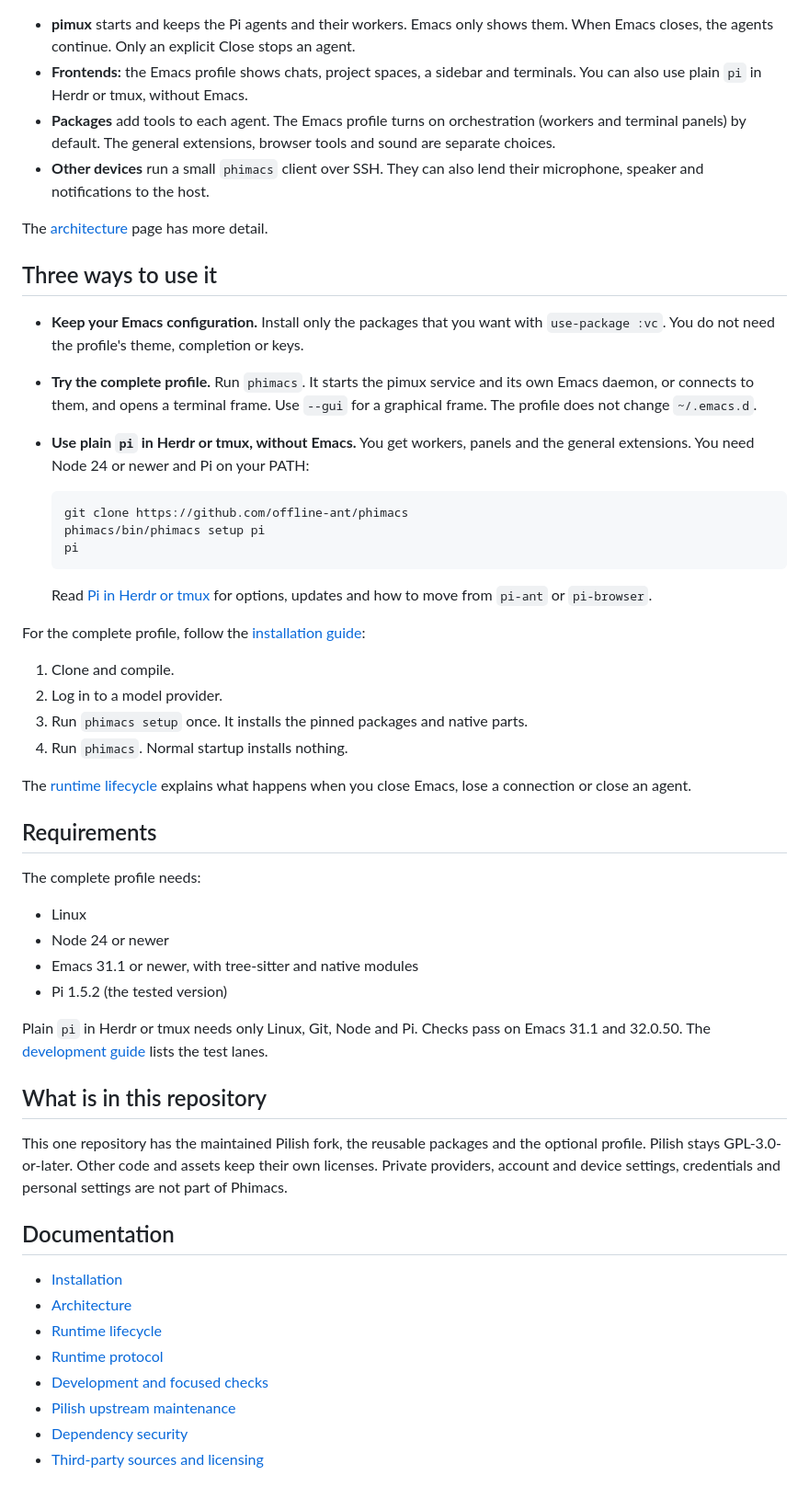
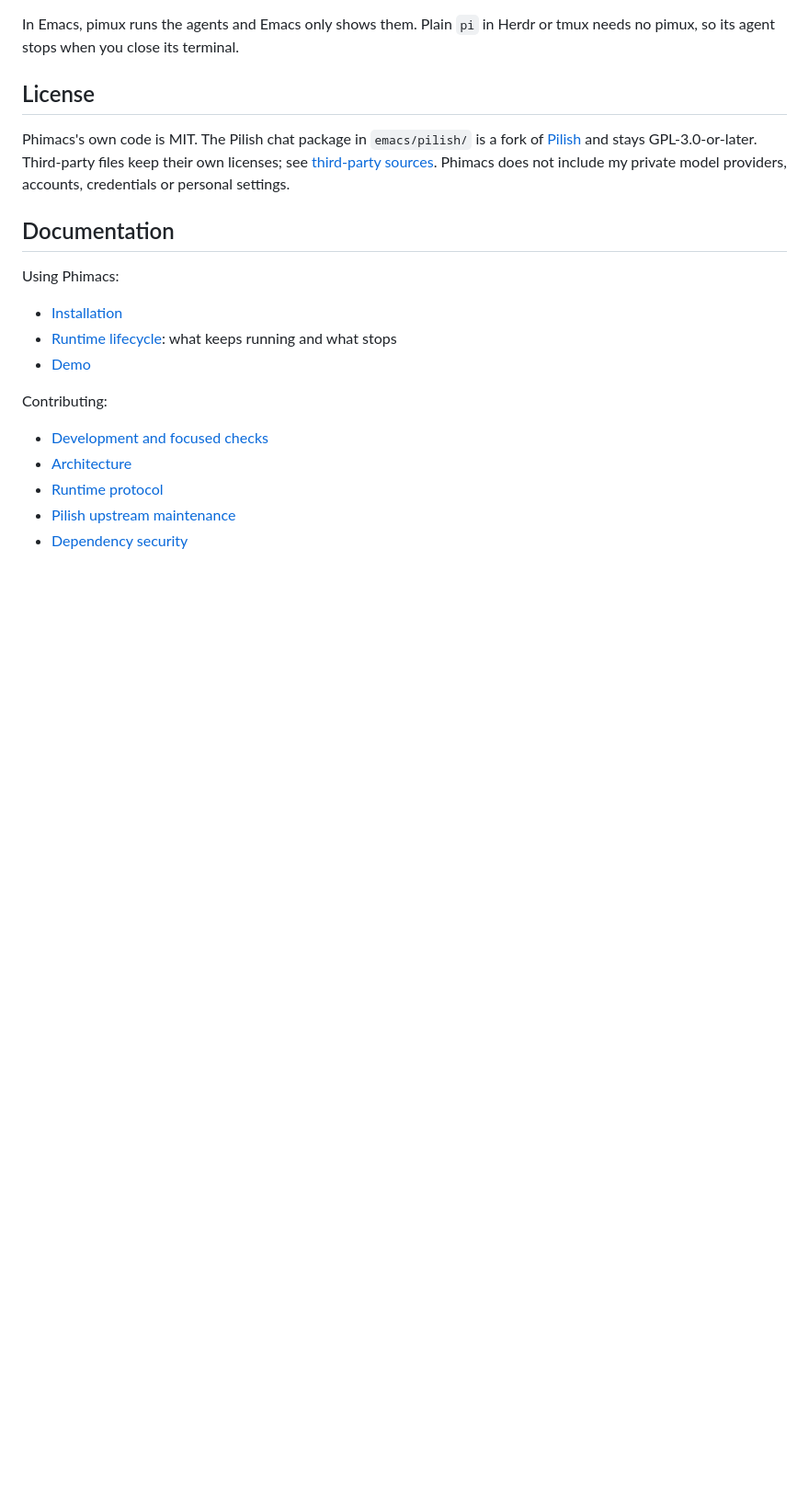
Before and after one commit to offline-ant/phimacs, a Markdown page: README.md, the part around one of its changes. Shown at 92% size. GitHub-like rendering; blank space fills up the shorter version.

````diff
--- a/README.md
+++ b/README.md
@@ -46,76 +94,28 @@ flowchart TB
 ```
 
-- **pimux** starts and keeps the Pi agents and their workers. Emacs only shows
-  them. When Emacs closes, the agents continue. Only an explicit Close stops an
-  agent.
-- **Frontends:** the Emacs profile shows chats, project spaces, a sidebar and
-  terminals. You can also use plain `pi` in Herdr or tmux, without Emacs.
-- **Packages** add tools to each agent. The Emacs profile turns on
-  orchestration (workers and terminal panels) by default. The general
-  extensions, browser tools and sound are separate choices.
-- **Other devices** run a small `phimacs` client over SSH. They can also lend
-  their microphone, speaker and notifications to the host.
+In Emacs, pimux runs the agents and Emacs only shows them. Plain `pi` in Herdr or
+tmux needs no pimux, so its agent stops when you close its terminal.
 
-The [architecture](docs/architecture.md) page has more detail.
+## License
 
-## Three ways to use it
-
-- **Keep your Emacs configuration.** Install only the packages that you want
-  with `use-package :vc`. You do not need the profile's theme, completion or
-  keys.
-- **Try the complete profile.** Run `phimacs`. It starts the pimux service and
-  its own Emacs daemon, or connects to them, and opens a terminal frame. Use
-  `--gui` for a graphical frame. The profile does not change `~/.emacs.d`.
-- **Use plain `pi` in Herdr or tmux, without Emacs.** You get workers, panels
-  and the general extensions. You need Node 24 or newer and Pi on your PATH:
-
-  ```sh
-  git clone https://github.com/offline-ant/phimacs
-  phimacs/bin/phimacs setup pi
-  pi
-  ```
-
-  Read [Pi in Herdr or tmux](docs/install.md#pi-in-herdr-or-tmux-without-emacs)
-  for options, updates and how to move from `pi-ant` or `pi-browser`.
-
-For the complete profile, follow the [installation guide](docs/install.md):
-
-1. Clone and compile.
-2. Log in to a model provider.
-3. Run `phimacs setup` once. It installs the pinned packages and native parts.
-4. Run `phimacs`. Normal startup installs nothing.
-
-The [runtime lifecycle](docs/lifecycle.md) explains what happens when you close
-Emacs, lose a connection or close an agent.
-
-## Requirements
-
-The complete profile needs:
-
-- Linux
-- Node 24 or newer
-- Emacs 31.1 or newer, with tree-sitter and native modules
-- Pi 1.5.2 (the tested version)
-
-Plain `pi` in Herdr or tmux needs only Linux, Git, Node and Pi. Checks pass on
-Emacs 31.1 and 32.0.50. The
-[development guide](docs/development.md#emacs-build-selection-and-qualification)
-lists the test lanes.
-
-## What is in this repository
-
-This one repository has the maintained Pilish fork, the reusable packages and
-the optional profile. Pilish stays GPL-3.0-or-later. Other code and assets keep
-their own licenses. Private providers, account and device settings, credentials
-and personal settings are not part of Phimacs.
+Phimacs's own code is MIT. The Pilish chat package in `emacs/pilish/` is a fork
+of [Pilish](https://github.com/dnouri/pilish) and stays GPL-3.0-or-later.
+Third-party files keep their own licenses; see
+[third-party sources](provenance/README.md). Phimacs does not include my private
+model providers, accounts, credentials or personal settings.
 
 ## Documentation
 
+Using Phimacs:
+
 - [Installation](docs/install.md)
+- [Runtime lifecycle](docs/lifecycle.md): what keeps running and what stops
+- [Demo](docs/demo/README.md)
+
+Contributing:
+
+- [Development and focused checks](docs/development.md)
 - [Architecture](docs/architecture.md)
-- [Runtime lifecycle](docs/lifecycle.md)
 - [Runtime protocol](docs/runtime-contract.md)
-- [Development and focused checks](docs/development.md)
 - [Pilish upstream maintenance](docs/pilish-upstream.md)
 - [Dependency security](docs/dependency-security.md)
-- [Third-party sources and licensing](provenance/README.md)
````
Also changed, not shown: other parts of README.md (+80 -32 lines), docs/demo/README.md (+1 -2 lines), docs/demo/phimacs.gif, 1 other file.
